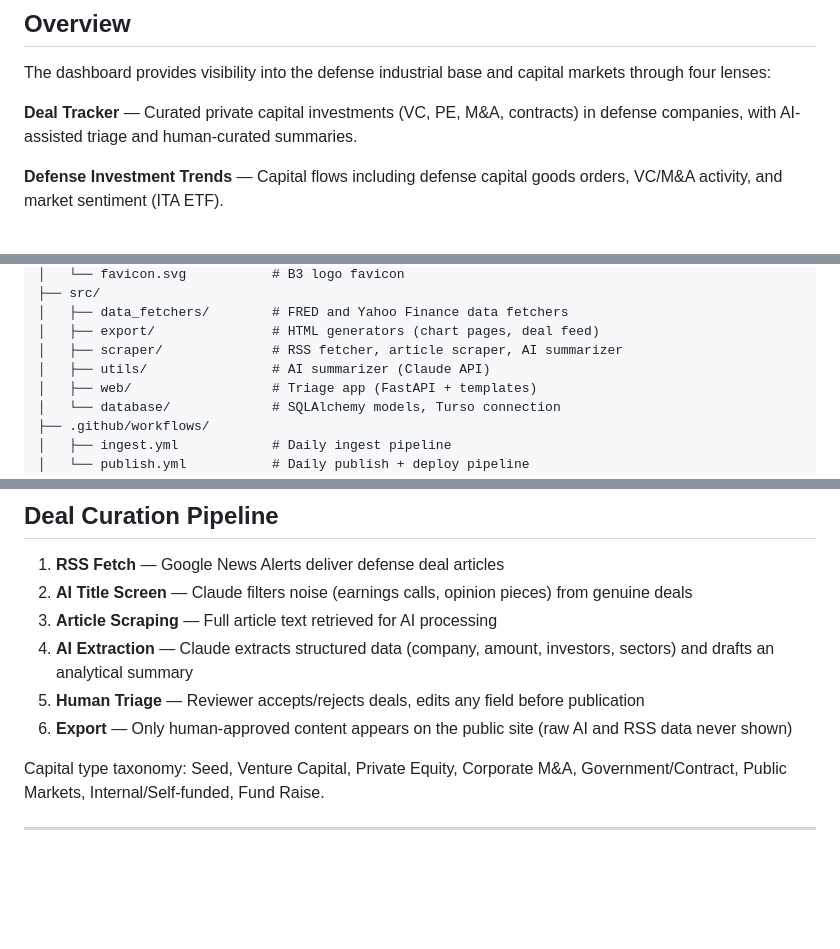
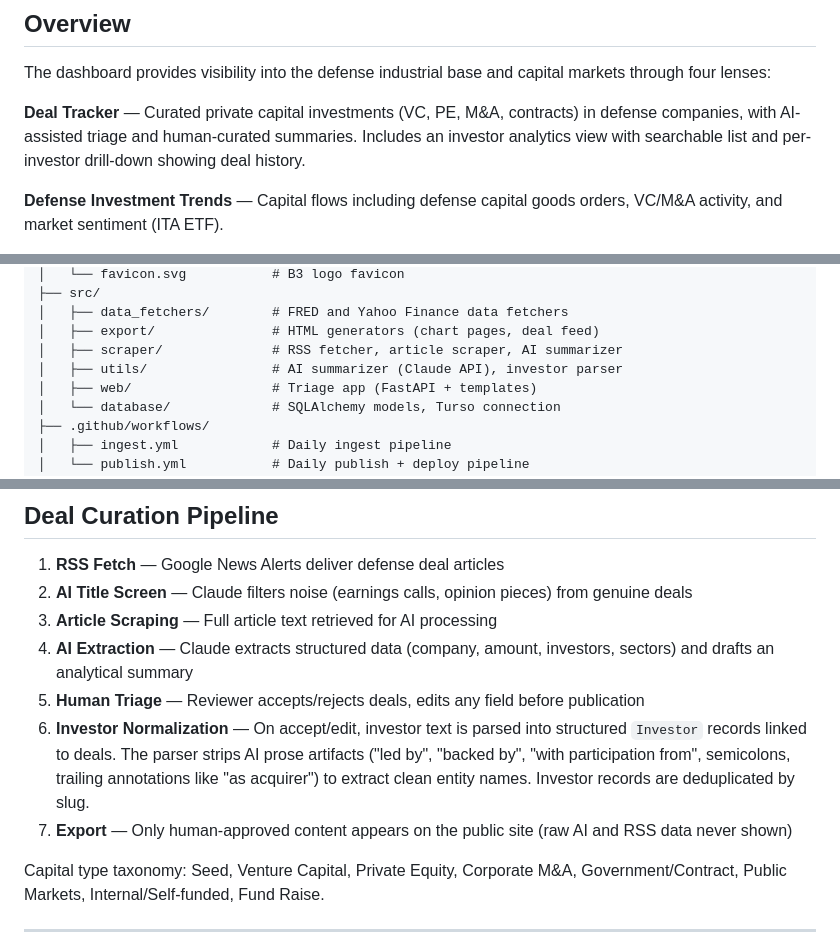
Before and after one commit to samuelmoyer91-sketch/definvestdashboard, a Markdown page: 1 - README.md, 3 parts joined by grey strips. Drawn GitHub-style; blank space fills up the shorter version.

Commit message:
Add session log and update README for investor feature enhancement
Co-Authored-By: Claude Sonnet 4.6 <noreply@anthropic.com>

```diff
--- a/1 - README.md
+++ b/1 - README.md
@@ -24,7 +24,7 @@ Both workflows can also be triggered manually: `gh workflow run ingest.yml` or `
 
 The dashboard provides visibility into the defense industrial base and capital markets through four lenses:
 
-**Deal Tracker** — Curated private capital investments (VC, PE, M&A, contracts) in defense companies, with AI-assisted triage and human-curated summaries.
+**Deal Tracker** — Curated private capital investments (VC, PE, M&A, contracts) in defense companies, with AI-assisted triage and human-curated summaries. Includes an investor analytics view with searchable list and per-investor drill-down showing deal history.
 
 **Defense Investment Trends** — Capital flows including defense capital goods orders, VC/M&A activity, and market sentiment (ITA ETF).
 
@@ -93,7 +93,7 @@ PC Dashboard/
 │   ├── data_fetchers/        # FRED and Yahoo Finance data fetchers
 │   ├── export/               # HTML generators (chart pages, deal feed)
 │   ├── scraper/              # RSS fetcher, article scraper, AI summarizer
-│   ├── utils/                # AI summarizer (Claude API)
+│   ├── utils/                # AI summarizer (Claude API), investor parser
 │   ├── web/                  # Triage app (FastAPI + templates)
 │   └── database/             # SQLAlchemy models, Turso connection
 ├── .github/workflows/
@@ -113,7 +113,8 @@ PC Dashboard/
 3. **Article Scraping** — Full article text retrieved for AI processing
 4. **AI Extraction** — Claude extracts structured data (company, amount, investors, sectors) and drafts an analytical summary
 5. **Human Triage** — Reviewer accepts/rejects deals, edits any field before publication
-6. **Export** — Only human-approved content appears on the public site (raw AI and RSS data never shown)
+6. **Investor Normalization** — On accept/edit, investor text is parsed into structured `Investor` records linked to deals. The parser strips AI prose artifacts ("led by", "backed by", "with participation from", semicolons, trailing annotations like "as acquirer") to extract clean entity names. Investor records are deduplicated by slug.
+7. **Export** — Only human-approved content appears on the public site (raw AI and RSS data never shown)
 
 Capital type taxonomy: Seed, Venture Capital, Private Equity, Corporate M&A, Government/Contract, Public Markets, Internal/Self-funded, Fund Raise.
 
```
Also changed, not shown: _Session_Logs/2026-02-28_investor-feature-enhancement.md (added, +89 -0 lines).
